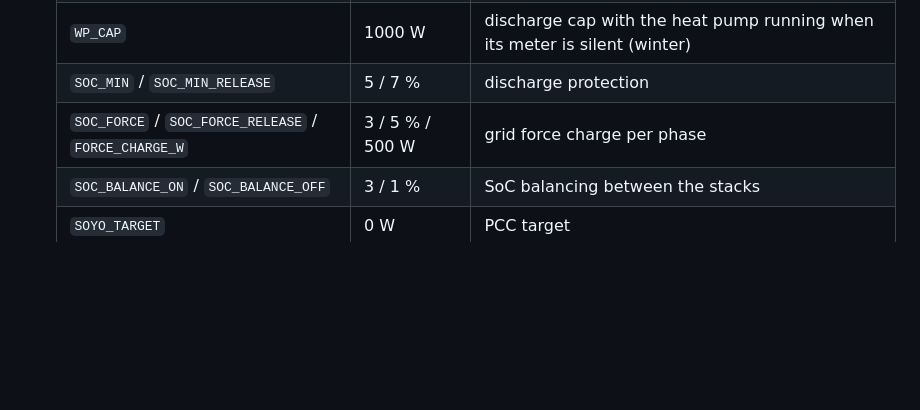
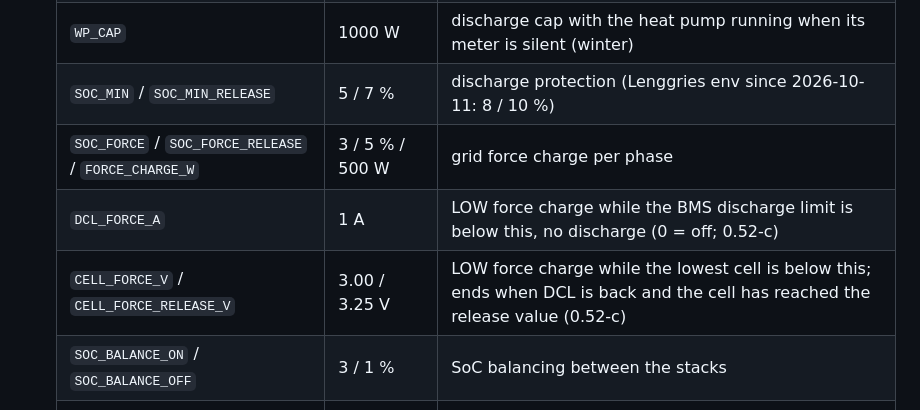
Before and after one commit to gerontec/victron, a Markdown page: README.md, the part around the change. GitHub-like rendering; blank space fills up the shorter version.

Commit message:
docs: SOC_MIN 8/10 % at Lenggries (env), LOW parameters DCL_FORCE_A, CELL_FORCE_V, CELL_FORCE_RELEASE_V (0.52-c)
Co-Authored-By: Claude Opus 5.5 <noreply@anthropic.com>

```diff
--- a/README.md
+++ b/README.md
@@ -167,8 +167,10 @@ Without data for 120 s the service exits and only registers again with fresh dat
   | `CHARGE_MAX_PHASE` / `CHARGER_CAP_PHASE` | 4900 / 4200 W | PV charge per phase / real charger capacity |
   | `WP_BAT_MAX_TRANSITION` | 1900 W | heat pump share from the batteries in spring/autumn |
   | `WP_CAP` | 1000 W | discharge cap with the heat pump running when its meter is silent (winter) |
-  | `SOC_MIN` / `SOC_MIN_RELEASE` | 5 / 7 % | discharge protection |
+  | `SOC_MIN` / `SOC_MIN_RELEASE` | 5 / 7 % | discharge protection (Lenggries env since 2026-10-11: 8 / 10 %) |
   | `SOC_FORCE` / `SOC_FORCE_RELEASE` / `FORCE_CHARGE_W` | 3 / 5 % / 500 W | grid force charge per phase |
+  | `DCL_FORCE_A` | 1 A | LOW force charge while the BMS discharge limit is below this, no discharge (0 = off; 0.52-c) |
+  | `CELL_FORCE_V` / `CELL_FORCE_RELEASE_V` | 3.00 / 3.25 V | LOW force charge while the lowest cell is below this; ends when DCL is back and the cell has reached the release value (0.52-c) |
   | `SOC_BALANCE_ON` / `SOC_BALANCE_OFF` | 3 / 1 % | SoC balancing between the stacks |
   | `SOYO_TARGET` | 0 W | PCC target |
   | `B_NIGHT` | 936 W | night base discharge |
```
Also changed, not shown: multiplusdevices.md (+3 -1 lines).
